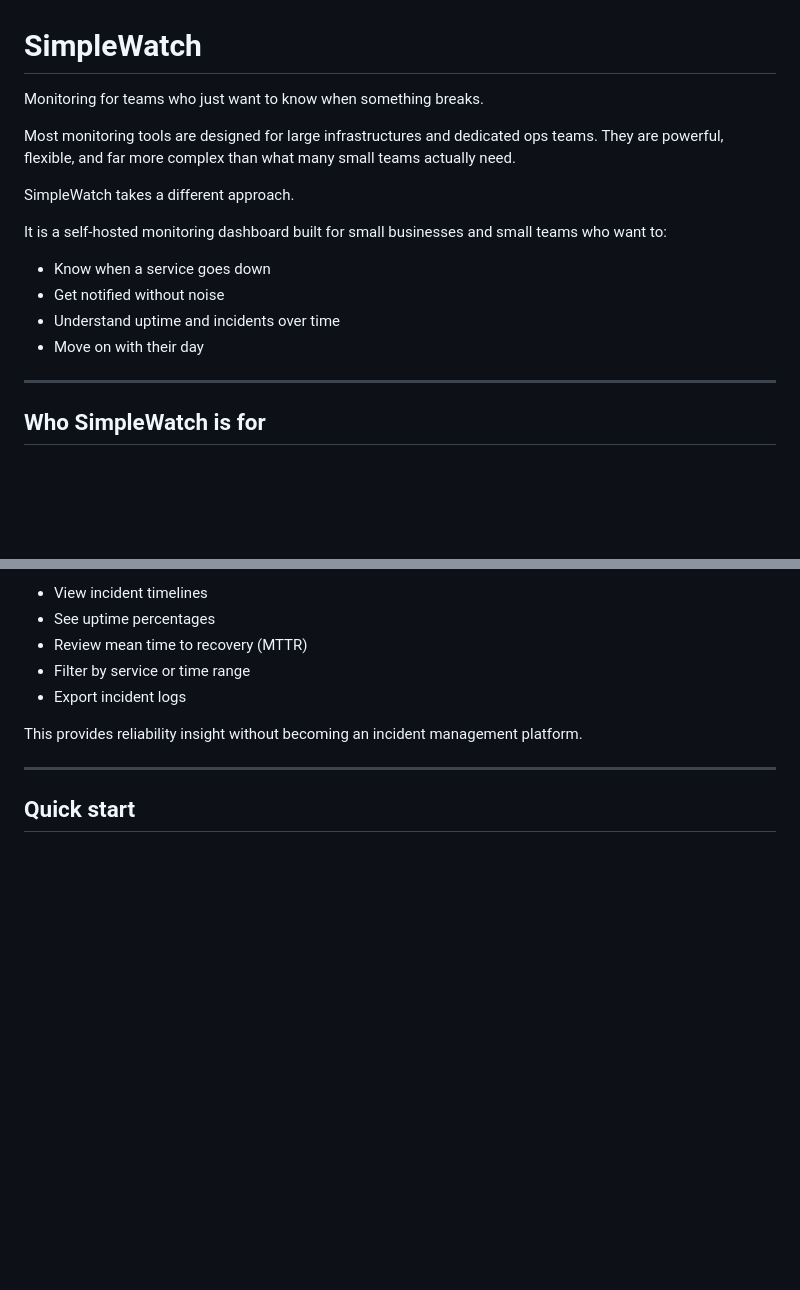
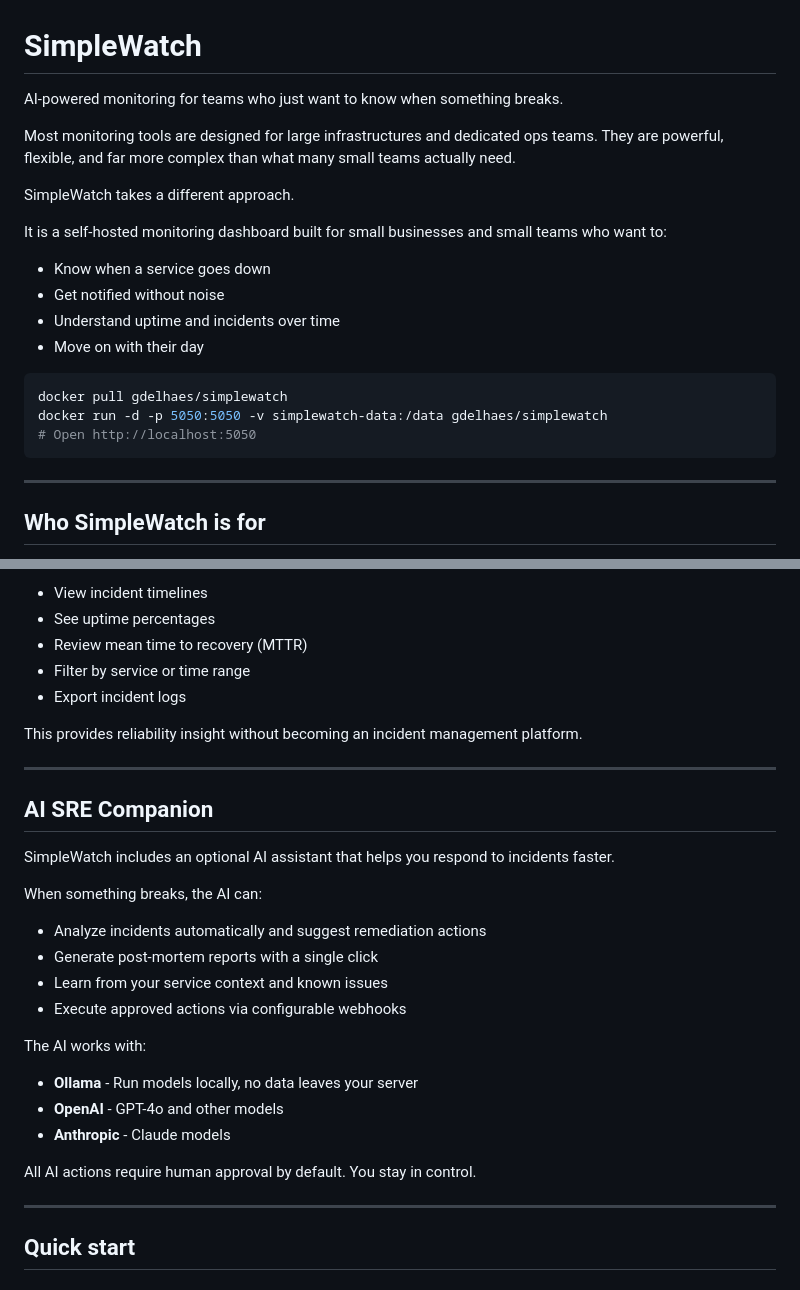
Before and after one commit to gillesdelhaes/SimpleWatch, a Markdown page: README.md, 2 parts joined by grey strips. Rendered like a GitHub page; blank space fills up the shorter version.

Commit message:
Add AI features to README, move docker command to top

````diff
--- a/README.md
+++ b/README.md
@@ -1,6 +1,6 @@
 # SimpleWatch
 
-Monitoring for teams who just want to know when something breaks.
+AI-powered monitoring for teams who just want to know when something breaks.
 
 Most monitoring tools are designed for large infrastructures and dedicated ops teams.
 They are powerful, flexible, and far more complex than what many small teams actually need.
@@ -13,6 +13,12 @@ It is a self-hosted monitoring dashboard built for small businesses and small te
 - Get notified without noise
 - Understand uptime and incidents over time
 - Move on with their day
+
+```bash
+docker pull gdelhaes/simplewatch
+docker run -d -p 5050:5050 -v simplewatch-data:/data gdelhaes/simplewatch
+# Open http://localhost:5050
+```
 
 ---
 
@@ -99,6 +105,27 @@ This provides reliability insight without becoming an incident management platfo
 
 ---
 
+## AI SRE Companion
+
+SimpleWatch includes an optional AI assistant that helps you respond to incidents faster.
+
+When something breaks, the AI can:
+
+- Analyze incidents automatically and suggest remediation actions
+- Generate post-mortem reports with a single click
+- Learn from your service context and known issues
+- Execute approved actions via configurable webhooks
+
+The AI works with:
+
+- **Ollama** - Run models locally, no data leaves your server
+- **OpenAI** - GPT-4o and other models
+- **Anthropic** - Claude models
+
+All AI actions require human approval by default. You stay in control.
+
+---
+
 ## Quick start
 
 ### Pull the image
````
